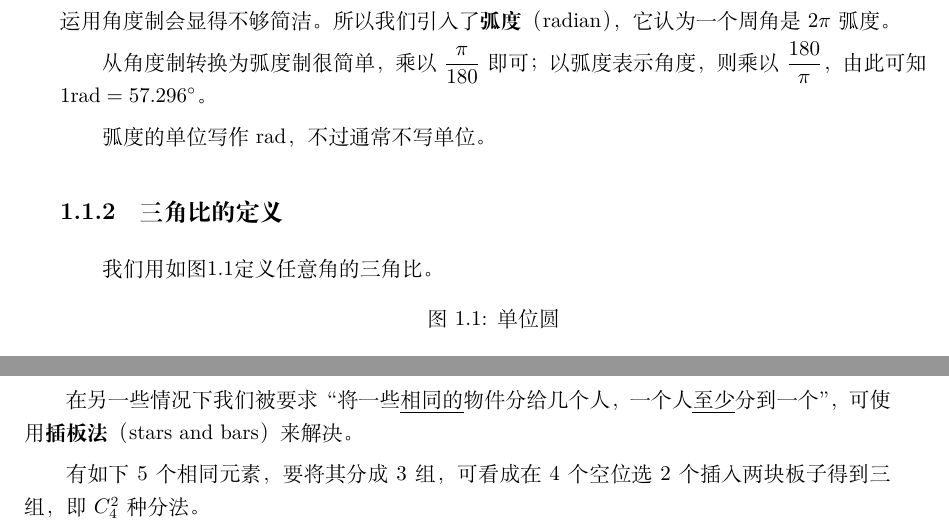
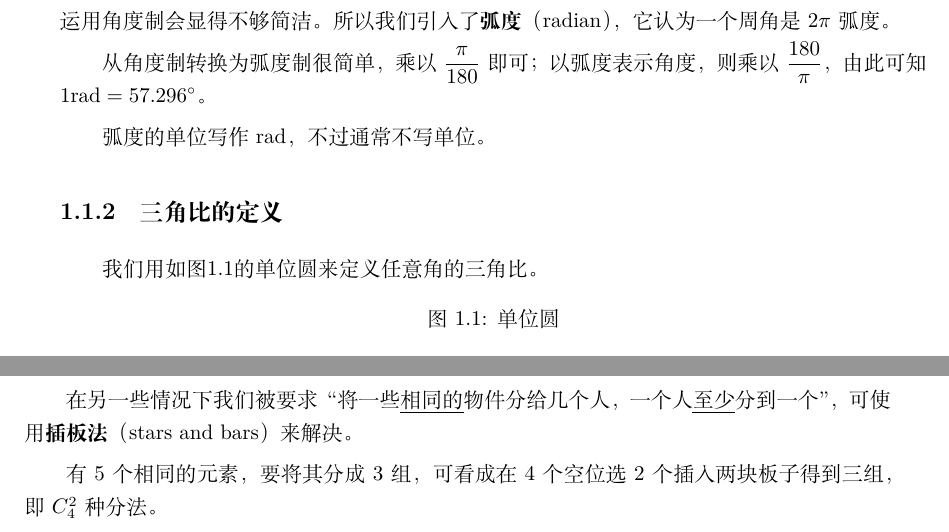
Before and after one commit to vnkgo/math-notes, a LaTeX book (mnotes.tex, which reads src/combinatorics/principles.tex, src/trigonometry/trigonometry.tex): two parts of pages 6 and 11 of 15, joined at a grey line, cut so that both start at the same text. Compiled offline with XeLaTeX.

Commit message:
2022-12-15

```diff
--- a/src/combinatorics/principles.tex
+++ b/src/combinatorics/principles.tex
@@ -83,4 +83,4 @@
 \subsection{插板法}
 在另一些情况下我们被要求“将一些\uline{相同的}物件分给几个人，一个人\uline{至少}分到一个”，可使用\textbf{插板法}（stars and bars）来解决。
 
-有如下5个相同元素，要将其分成3组，可看成在4个空位选2个插入两块板子得到三组，即$C_4^2$种分法。
+有5个相同的元素，要将其分成3组，可看成在4个空位选2个插入两块板子得到三组，即$C_4^2$种分法。
--- a/src/trigonometry/trigonometry.tex
+++ b/src/trigonometry/trigonometry.tex
@@ -11,25 +11,25 @@
 弧度的单位写作$\mathrm{rad}$，不过通常不写单位。
 
 \subsection{三角比的定义}
-我们用如图\ref{fig:unit-circle}定义任意角的三角比。
+我们用如图\ref{fig:unit-circle}的单位圆来定义任意角的三角比。
 
 \begin{figure}[htb]
 	\centering
-	\begin{asy}
-		write("Creating 'fig:unit-circle'");
-		size(8cm, 8cm);
+    \begin{asy}
+        write("asy: Generating 'fig:unit-circle'");
+        size(6cm, 6cm);
 
-        draw((-6/5, 0) -- (6/5, 0), Arrow, L=Label("$x$", position=EndPoint));
-        draw((0, -6/5) -- (0, 6/5), Arrow, L=Label("$y$", position=EndPoint));
+        draw((-1.2, 0) -- (1.2, 0), Arrow, L=Label("$x$", position=EndPoint));
+        draw((0, -1.2) -- (0, 1.2), Arrow, L=Label("$y$", position=EndPoint));
         draw(unitcircle);
         draw((0, 0) -- (1/2, sqrt(3)/2), linewidth(1.5), L=Label("$r$", position=MidPoint, align=N));
         fill((0, 0) -- (1/2, 0) -- (1/2, sqrt(3)/2) -- cycle, palegreen);
-        draw((0, 0) -- (1/2, 0), blue+1);
+        draw((0, 0) -- (0.5, 0), blue+1);
         draw((1/2, 0) -- (1/2, sqrt(3)/2), red+1);
-        draw(arc((0, 0), r=1/3, angle1=0, angle2=60), arrow=Arrow(TeXHead), L=Label("$\theta$", position=MidPoint, align=W));
+        draw(arc((0, 0), r=0.3, angle1=0, angle2=60), arrow=Arrow(TeXHead), L=Label("$\theta$", position=Relative(0.3), align=W));
 
         label("$P$", (1/2, sqrt(3)/2), align=NE);
-	\end{asy}
+    \end{asy}
 	\caption{单位圆}
 	\label{fig:unit-circle}
 \end{figure}
```
Also changed, not shown: src/intro.tex (+2 -2 lines), src/combinatorics/principles.tex (4 more changed lines).
